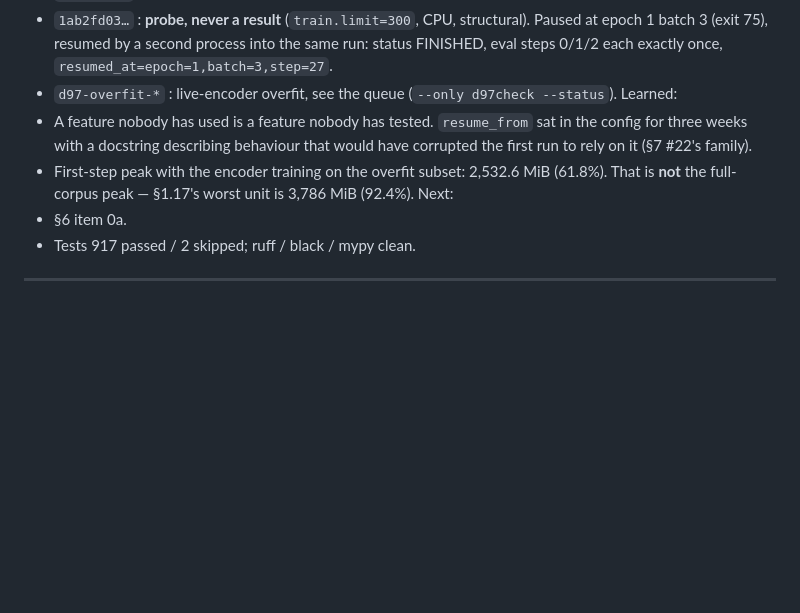
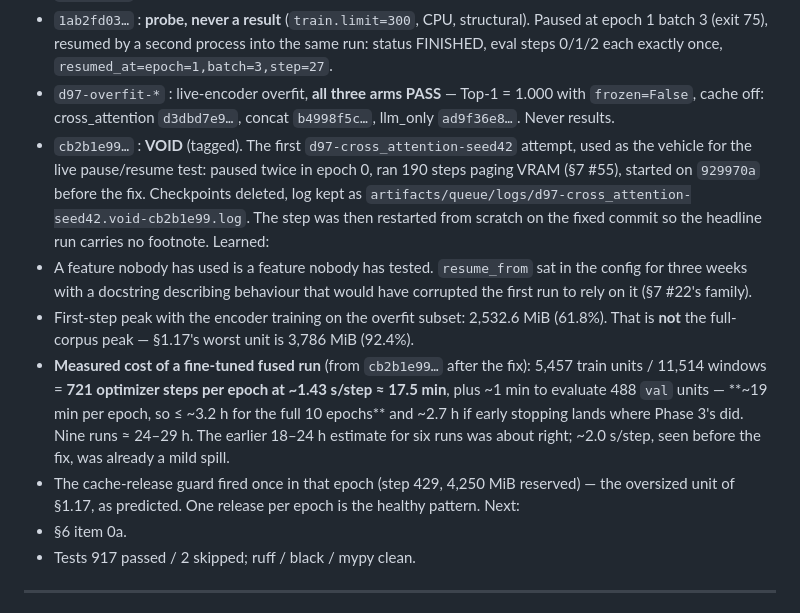
Before and after one commit to Siddharth-Y26/VulnLOC, a Markdown page: docs/Memory.md, the part around the change. GitHub-like rendering; blank space fills up the shorter version.

Commit message:
docs(memory): D9.7 overfit checks pass, measured run cost, and the voided test vehicle

```diff
--- a/docs/Memory.md
+++ b/docs/Memory.md
@@ -1321,13 +1321,28 @@ Runs logged:
   - `1ab2fd03…` : **probe, never a result** (`train.limit=300`, CPU, structural). Paused at
     epoch 1 batch 3 (exit 75), resumed by a second process into the same run: status
     FINISHED, eval steps 0/1/2 each exactly once, `resumed_at=epoch=1,batch=3,step=27`.
-  - `d97-overfit-*` : live-encoder overfit, see the queue (`--only d97check --status`).
+  - `d97-overfit-*` : live-encoder overfit, **all three arms PASS** — Top-1 = 1.000 with
+    `frozen=False`, cache off: cross_attention `d3dbd7e9…`, concat `b4998f5c…`, llm_only
+    `ad9f36e8…`. Never results.
+  - `cb2b1e99…` : **VOID** (tagged). The first `d97-cross_attention-seed42` attempt, used as
+    the vehicle for the live pause/resume test: paused twice in epoch 0, ran 190 steps
+    paging VRAM (§7 #55), started on `929970a` before the fix. Checkpoints deleted, log kept
+    as `artifacts/queue/logs/d97-cross_attention-seed42.void-cb2b1e99.log`. The step was
+    then restarted from scratch on the fixed commit so the headline run carries no footnote.
 Learned:
   - A feature nobody has used is a feature nobody has tested. `resume_from` sat in the config
     for three weeks with a docstring describing behaviour that would have corrupted the first
     run to rely on it (§7 #22's family).
   - First-step peak with the encoder training on the overfit subset: 2,532.6 MiB (61.8%).
     That is **not** the full-corpus peak — §1.17's worst unit is 3,786 MiB (92.4%).
+  - **Measured cost of a fine-tuned fused run** (from `cb2b1e99…` after the fix): 5,457 train
+    units / 11,514 windows = **721 optimizer steps per epoch at ~1.43 s/step ≈ 17.5 min**,
+    plus ~1 min to evaluate 488 `val` units — **~19 min per epoch, so ≤ ~3.2 h for the full
+    10 epochs** and ~2.7 h if early stopping lands where Phase 3's did. Nine runs ≈ 24–29 h.
+    The earlier 18–24 h estimate for six runs was about right; ~2.0 s/step, seen before the
+    fix, was already a mild spill.
+  - The cache-release guard fired once in that epoch (step 429, 4,250 MiB reserved) — the
+    oversized unit of §1.17, as predicted. One release per epoch is the healthy pattern.
 Next:
   - §6 item 0a.
   - Tests 917 passed / 2 skipped; ruff / black / mypy clean.
```
